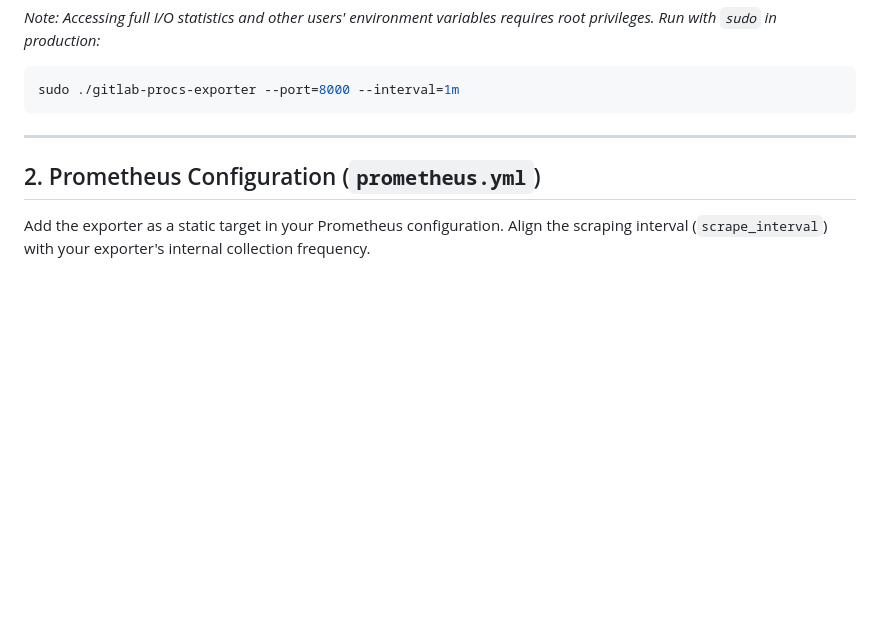
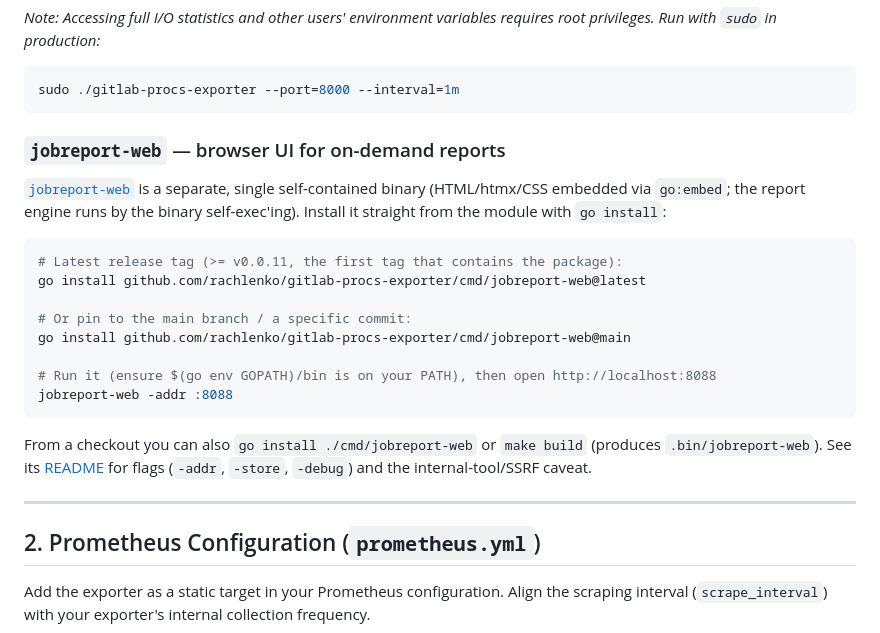
Before and after one commit to rachlenko/gitlab-procs-exporter, a Markdown page: README.md, the part around the change. Drawn GitHub-style; blank space fills up the shorter version.

Commit message:
README: add go install instructions for jobreport-web
Document 'go install .../cmd/jobreport-web@latest' (and @main) in the top-level
README, under section 1, with a pointer to the component README.

Co-Authored-By: Claude Opus 4.8 (1M context) <noreply@anthropic.com>

````diff
--- a/README.md
+++ b/README.md
@@ -99,6 +99,27 @@ You can control the interval at which the background scraper sweeps system proce
 ```bash
 sudo ./gitlab-procs-exporter --port=8000 --interval=1m
 ```
+
+### `jobreport-web` — browser UI for on-demand reports
+
+[`jobreport-web`](cmd/jobreport-web/README.md) is a separate, single self-contained
+binary (HTML/htmx/CSS embedded via `go:embed`; the report engine runs by the binary
+self-exec'ing). Install it straight from the module with `go install`:
+
+```bash
+# Latest release tag (>= v0.0.11, the first tag that contains the package):
+go install github.com/rachlenko/gitlab-procs-exporter/cmd/jobreport-web@latest
+
+# Or pin to the main branch / a specific commit:
+go install github.com/rachlenko/gitlab-procs-exporter/cmd/jobreport-web@main
+
+# Run it (ensure $(go env GOPATH)/bin is on your PATH), then open http://localhost:8088
+jobreport-web -addr :8088
+```
+
+From a checkout you can also `go install ./cmd/jobreport-web` or `make build`
+(produces `.bin/jobreport-web`). See its [README](cmd/jobreport-web/README.md) for
+flags (`-addr`, `-store`, `-debug`) and the internal-tool/SSRF caveat.
 
 ---
 
````
